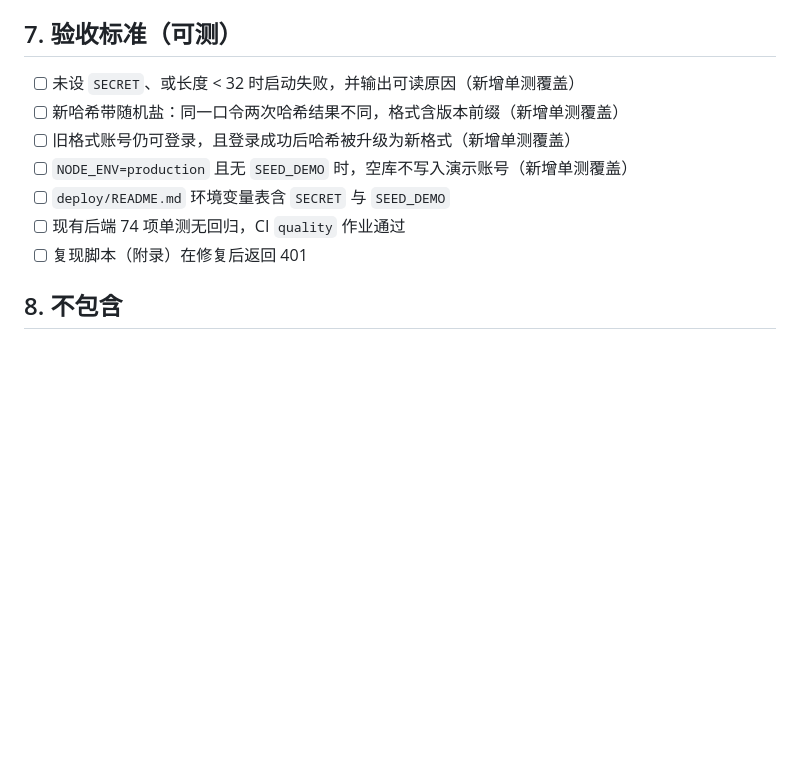
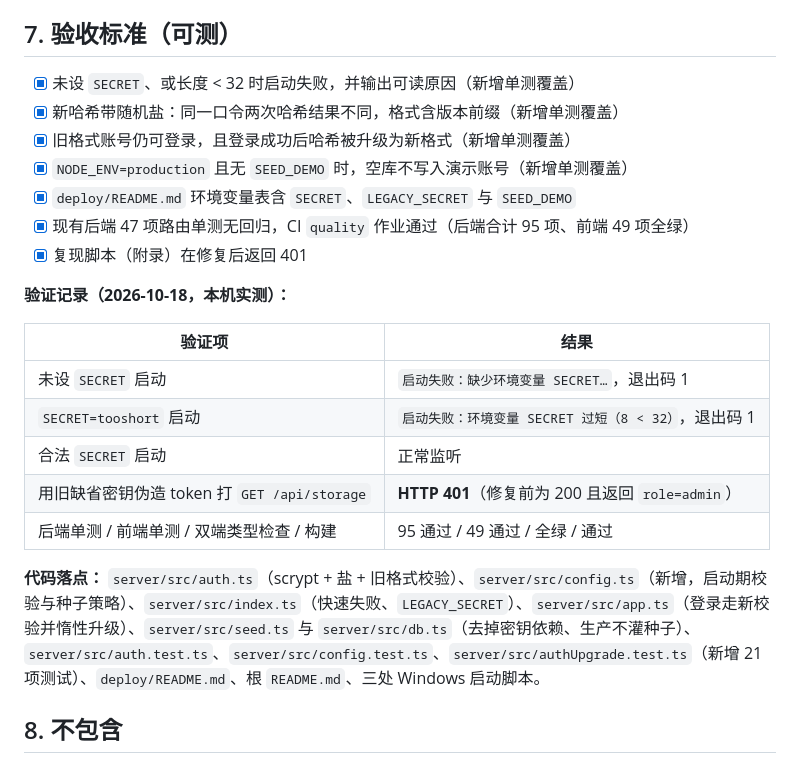
Before and after one commit to Zueshe/AutoWork, a Markdown page: tickets/PILOT-2026-0001-生产密钥与口令哈希.md, the part around the change. Drawn GitHub-style; blank space fills up the shorter version.

Commit message:
docs: 工单 0001 完成并验证，新增工单 0002（凭证入库）
- PILOT-2026-0001：验收标准全部勾选，附本机验证记录（启动期校验、伪造 token 由 200 变 401）
- PILOT-2026-0002：WeKnora API Key 硬编码在 3 个启动脚本并已入库，需轮换
- 计划 V1.2 §8.1：更新安全项状态、补入凭证入库问题与 CI/制品项编号

```diff
--- a/tickets/PILOT-2026-0001-生产密钥与口令哈希.md
+++ b/tickets/PILOT-2026-0001-生产密钥与口令哈希.md
@@ -125,13 +125,25 @@ curl -s -o /dev/null -w '%{http_code}\n' \
 
 ## 7. 验收标准（可测）
 
-- [ ] 未设 `SECRET`、或长度 < 32 时启动失败，并输出可读原因（新增单测覆盖）
-- [ ] 新哈希带随机盐：同一口令两次哈希结果不同，格式含版本前缀（新增单测覆盖）
-- [ ] 旧格式账号仍可登录，且登录成功后哈希被升级为新格式（新增单测覆盖）
-- [ ] `NODE_ENV=production` 且无 `SEED_DEMO` 时，空库不写入演示账号（新增单测覆盖）
-- [ ] `deploy/README.md` 环境变量表含 `SECRET` 与 `SEED_DEMO`
-- [ ] 现有后端 74 项单测无回归，CI `quality` 作业通过
-- [ ] 复现脚本（附录）在修复后返回 401
+- [x] 未设 `SECRET`、或长度 < 32 时启动失败，并输出可读原因（新增单测覆盖）
+- [x] 新哈希带随机盐：同一口令两次哈希结果不同，格式含版本前缀（新增单测覆盖）
+- [x] 旧格式账号仍可登录，且登录成功后哈希被升级为新格式（新增单测覆盖）
+- [x] `NODE_ENV=production` 且无 `SEED_DEMO` 时，空库不写入演示账号（新增单测覆盖）
+- [x] `deploy/README.md` 环境变量表含 `SECRET`、`LEGACY_SECRET` 与 `SEED_DEMO`
+- [x] 现有后端 47 项路由单测无回归，CI `quality` 作业通过（后端合计 95 项、前端 49 项全绿）
+- [x] 复现脚本（附录）在修复后返回 401
+
+**验证记录（2026-10-18，本机实测）：**
+
+| 验证项 | 结果 |
+| --- | --- |
+| 未设 `SECRET` 启动 | `启动失败：缺少环境变量 SECRET…`，退出码 1 |
+| `SECRET=tooshort` 启动 | `启动失败：环境变量 SECRET 过短（8 < 32）`，退出码 1 |
+| 合法 `SECRET` 启动 | 正常监听 |
+| 用旧缺省密钥伪造 token 打 `GET /api/storage` | **HTTP 401**（修复前为 200 且返回 `role=admin`） |
+| 后端单测 / 前端单测 / 双端类型检查 / 构建 | 95 通过 / 49 通过 / 全绿 / 通过 |
+
+**代码落点：** `server/src/auth.ts`（scrypt + 盐 + 旧格式校验）、`server/src/config.ts`（新增，启动期校验与种子策略）、`server/src/index.ts`（快速失败、`LEGACY_SECRET`）、`server/src/app.ts`（登录走新校验并惰性升级）、`server/src/seed.ts` 与 `server/src/db.ts`（去掉密钥依赖、生产不灌种子）、`server/src/auth.test.ts`、`server/src/config.test.ts`、`server/src/authUpgrade.test.ts`（新增 21 项测试）、`deploy/README.md`、根 `README.md`、三处 Windows 启动脚本。
 
 ## 8. 不包含
 
```
Also changed, not shown: development-plan-quality-gates.md (+4 -3 lines), tickets/PILOT-2026-0002-WeKnora密钥入库.md (added, +72 -0 lines).
